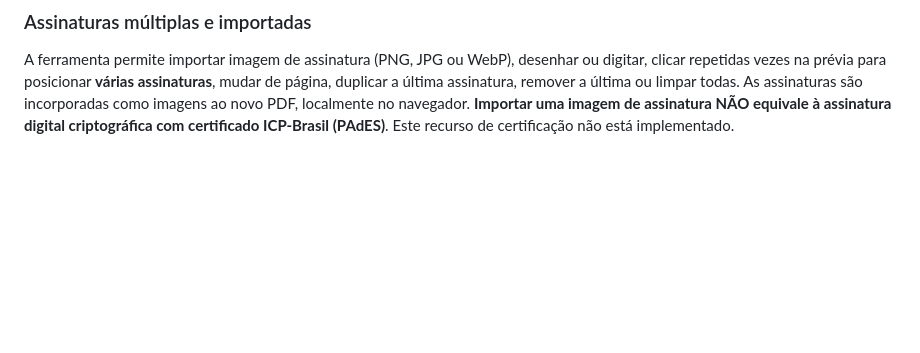
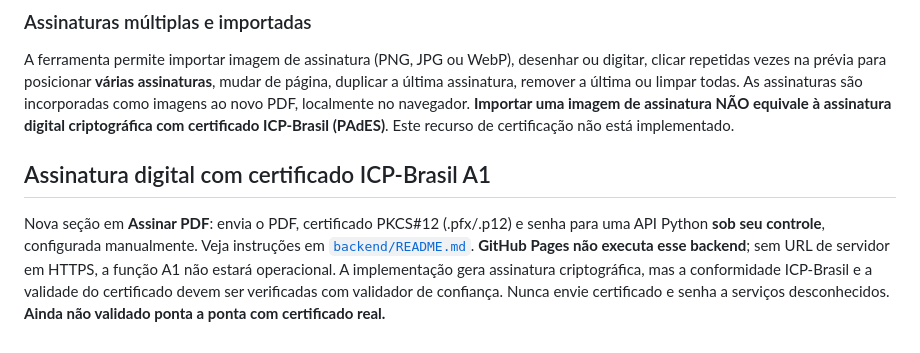
Before and after one commit to joaopedrocostalog-netizen/Conversor, a Markdown page: README.md, the part around the change. Rendered like a GitHub page; blank space fills up the shorter version.

Commit message:
docs: instruções e pré-requisitos de assinatura ICP-Brasil A1

```diff
--- a/README.md
+++ b/README.md
@@ -25,3 +25,7 @@ A opção **Assinar PDF** permite desenhar ou digitar uma assinatura, visualizar
 ### Assinaturas múltiplas e importadas
 
 A ferramenta permite importar imagem de assinatura (PNG, JPG ou WebP), desenhar ou digitar, clicar repetidas vezes na prévia para posicionar **várias assinaturas**, mudar de página, duplicar a última assinatura, remover a última ou limpar todas. As assinaturas são incorporadas como imagens ao novo PDF, localmente no navegador. **Importar uma imagem de assinatura NÃO equivale à assinatura digital criptográfica com certificado ICP-Brasil (PAdES)**. Este recurso de certificação não está implementado.
+
+## Assinatura digital com certificado ICP-Brasil A1
+
+Nova seção em **Assinar PDF**: envia o PDF, certificado PKCS#12 (.pfx/.p12) e senha para uma API Python **sob seu controle**, configurada manualmente. Veja instruções em [`backend/README.md`](backend/README.md). **GitHub Pages não executa esse backend**; sem URL de servidor em HTTPS, a função A1 não estará operacional. A implementação gera assinatura criptográfica, mas a conformidade ICP-Brasil e a validade do certificado devem ser verificadas com validador de confiança. Nunca envie certificado e senha a serviços desconhecidos. **Ainda não validado ponta a ponta com certificado real.**
```
